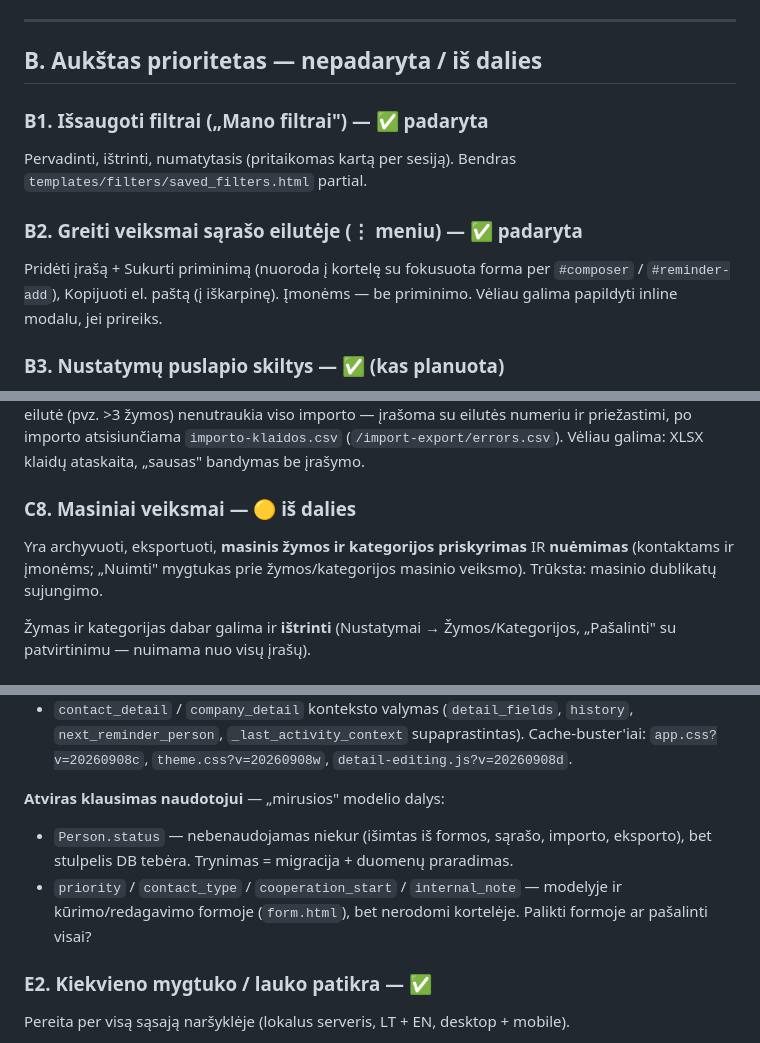
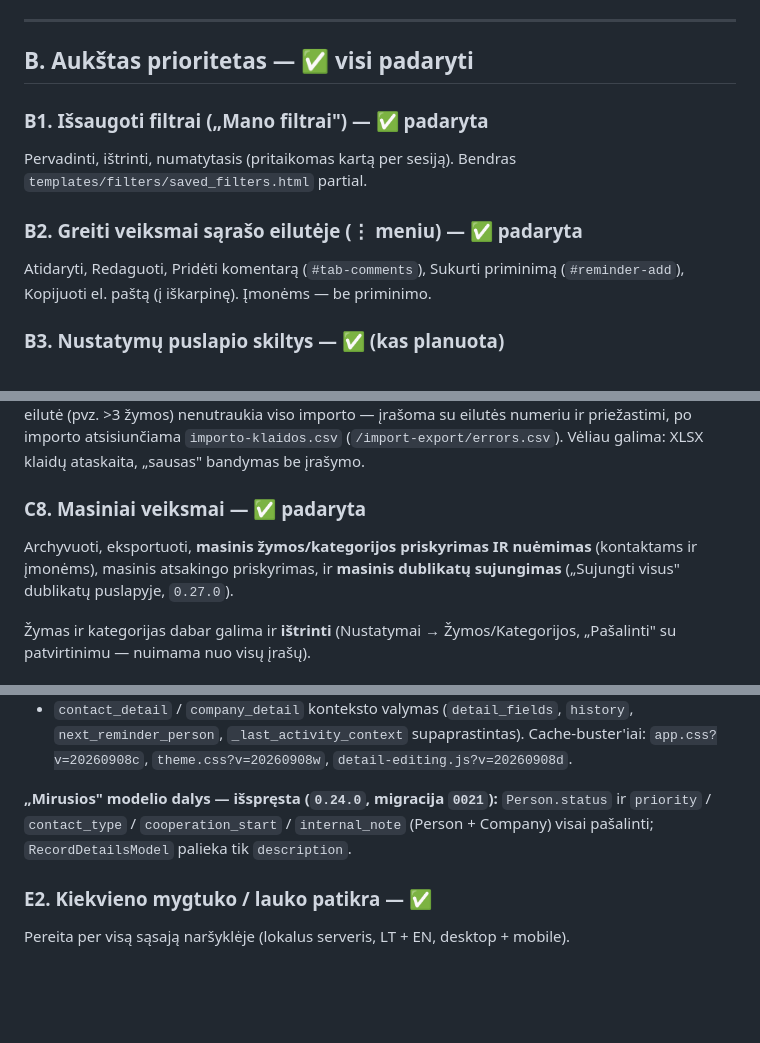
Before and after one commit to colldem/Colld3mCRM, a Markdown page: docs/REMAINING-WORK.md, 3 parts joined by grey strips. Drawn GitHub-style; blank space fills up the shorter version.

Commit message:
docs: roadmap complete through 0.27.0
Co-Authored-By: Claude Sonnet 5 <noreply@anthropic.com>

```diff
--- a/docs/REMAINING-WORK.md
+++ b/docs/REMAINING-WORK.md
@@ -90,16 +90,15 @@ CRM Ziurek") ir palyginus su dabartiniu kodu (versija 0.5.0, commit `b669105`
 
 ---
 
-## B. Aukštas prioritetas — nepadaryta / iš dalies
+## B. Aukštas prioritetas — ✅ visi padaryti
 
 ### B1. Išsaugoti filtrai („Mano filtrai") — ✅ padaryta
 Pervadinti, ištrinti, numatytasis (pritaikomas kartą per sesiją). Bendras
 `templates/filters/saved_filters.html` partial.
 
 ### B2. Greiti veiksmai sąrašo eilutėje (⋮ meniu) — ✅ padaryta
-Pridėti įrašą + Sukurti priminimą (nuoroda į kortelę su fokusuota forma per
-`#composer` / `#reminder-add`), Kopijuoti el. paštą (į iškarpinę). Įmonėms —
-be priminimo. Vėliau galima papildyti inline modalu, jei prireiks.
+Atidaryti, Redaguoti, Pridėti komentarą (`#tab-comments`), Sukurti priminimą
+(`#reminder-add`), Kopijuoti el. paštą (į iškarpinę). Įmonėms — be priminimo.
 
 ### B3. Nustatymų puslapio skiltys — ✅ (kas planuota)
 - ✅ **Sistema** (`0.25.0`): numatytas sąrašo eilučių skaičius (25/50/100),
@@ -248,10 +247,10 @@ priežastimi, po importo atsisiunčiama `importo-klaidos.csv`
 (`/import-export/errors.csv`). Vėliau galima: XLSX klaidų ataskaita, „sausas"
 bandymas be įrašymo.
 
-### C8. Masiniai veiksmai — 🟡 iš dalies
-Yra archyvuoti, eksportuoti, **masinis žymos ir kategorijos priskyrimas** IR
-**nuėmimas** (kontaktams ir įmonėms; „Nuimti" mygtukas prie žymos/kategorijos
-masinio veiksmo). Trūksta: masinio dublikatų sujungimo.
+### C8. Masiniai veiksmai — ✅ padaryta
+Archyvuoti, eksportuoti, **masinis žymos/kategorijos priskyrimas IR nuėmimas**
+(kontaktams ir įmonėms), masinis atsakingo priskyrimas, ir **masinis dublikatų
+sujungimas** („Sujungti visus" dublikatų puslapyje, `0.27.0`).
 
 Žymas ir kategorijas dabar galima ir **ištrinti** (Nustatymai → Žymos/Kategorijos,
 „Pašalinti" su patvirtinimu — nuimama nuo visų įrašų).
@@ -403,12 +402,9 @@ Atlikta (`0.21.0`):
 Cache-buster'iai: `app.css?v=20260908c`, `theme.css?v=20260908w`,
 `detail-editing.js?v=20260908d`.
 
-**Atviras klausimas naudotojui** — „mirusios" modelio dalys:
-- `Person.status` — nebenaudojamas niekur (išimtas iš formos, sąrašo, importo,
-  eksporto), bet stulpelis DB tebėra. Trynimas = migracija + duomenų praradimas.
-- `priority` / `contact_type` / `cooperation_start` / `internal_note` — modelyje ir
-  kūrimo/redagavimo formoje (`form.html`), bet nerodomi kortelėje. Palikti formoje
-  ar pašalinti visai?
+**„Mirusios" modelio dalys — išspręsta (`0.24.0`, migracija `0021`):** `Person.status`
+ir `priority` / `contact_type` / `cooperation_start` / `internal_note` (Person + Company)
+visai pašalinti; `RecordDetailsModel` palieka tik `description`.
 
 ### E2. Kiekvieno mygtuko / lauko patikra — ✅
 Pereita per visą sąsają naršyklėje (lokalus serveris, LT + EN, desktop + mobile).
```
Also changed, not shown: other parts of docs/REMAINING-WORK.md (+7 -1 lines).
